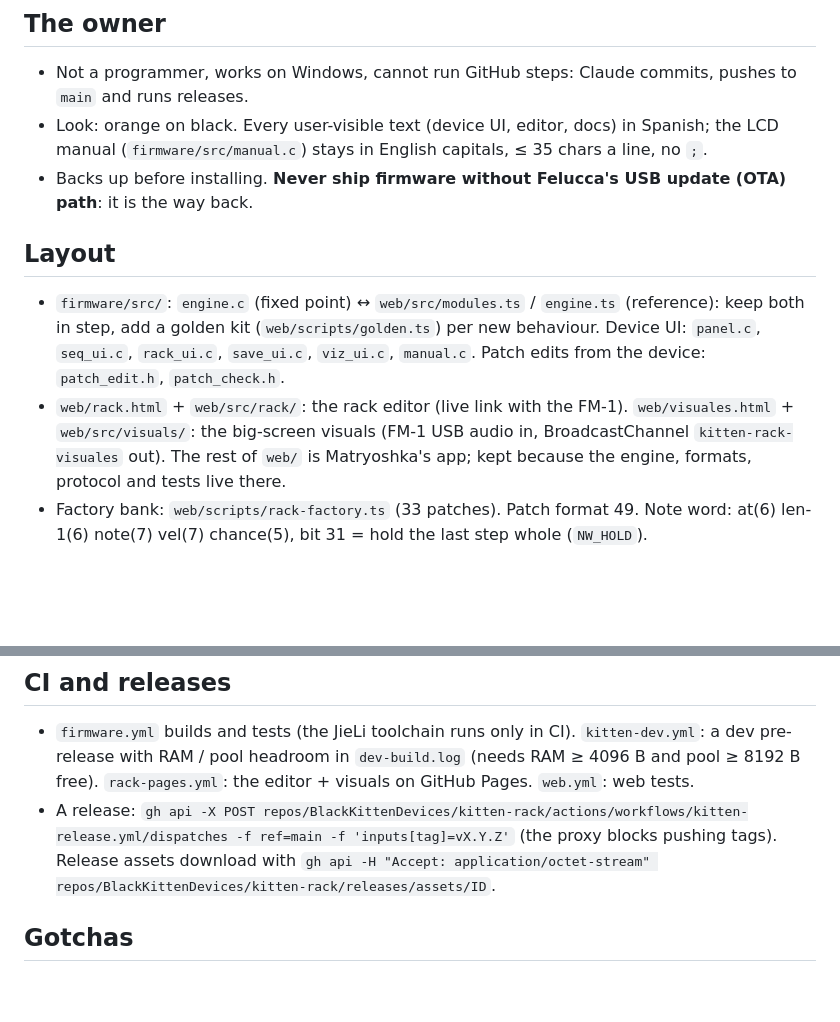
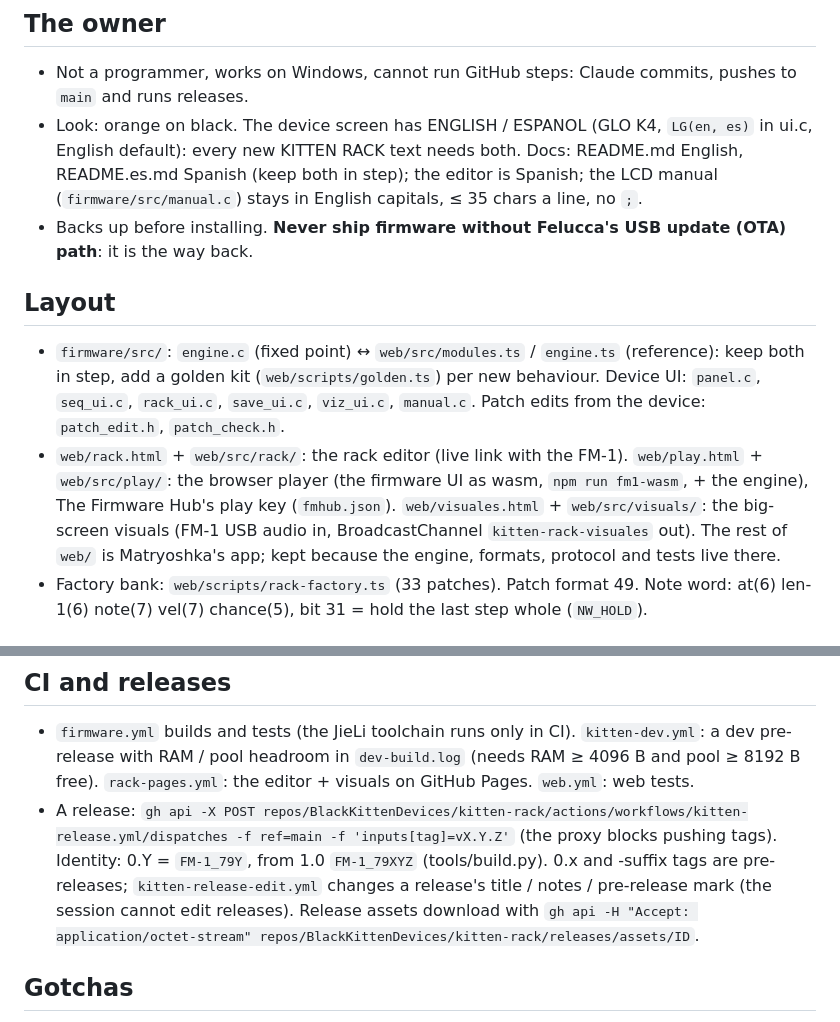
Before and after one commit to BlackKittenDevices/kitten-rack, a Markdown page: CLAUDE.md, 2 parts joined by grey strips. Drawn GitHub-style; blank space fills up the shorter version.

Commit message:
CLAUDE.md: language, identity, release editing, play page

```diff
--- a/CLAUDE.md
+++ b/CLAUDE.md
@@ -5,13 +5,13 @@ A Eurorack-style modular firmware for the **M-VAVE FM-1**, a fork of Matryoshka
 ## The owner
 
 - Not a programmer, works on Windows, cannot run GitHub steps: Claude commits, pushes to `main` and runs releases.
-- Look: orange on black. Every user-visible text (device UI, editor, docs) in Spanish; the LCD manual (`firmware/src/manual.c`) stays in English capitals, ≤ 35 chars a line, no `;`.
+- Look: orange on black. The device screen has ENGLISH / ESPANOL (GLO K4, `LG(en, es)` in ui.c, English default): every new KITTEN RACK text needs both. Docs: README.md English, README.es.md Spanish (keep both in step); the editor is Spanish; the LCD manual (`firmware/src/manual.c`) stays in English capitals, ≤ 35 chars a line, no `;`.
 - Backs up before installing. **Never ship firmware without Felucca's USB update (OTA) path**: it is the way back.
 
 ## Layout
 
 - `firmware/src/`: `engine.c` (fixed point) ↔ `web/src/modules.ts` / `engine.ts` (reference): keep both in step, add a golden kit (`web/scripts/golden.ts`) per new behaviour. Device UI: `panel.c`, `seq_ui.c`, `rack_ui.c`, `save_ui.c`, `viz_ui.c`, `manual.c`. Patch edits from the device: `patch_edit.h`, `patch_check.h`.
-- `web/rack.html` + `web/src/rack/`: the rack editor (live link with the FM-1). `web/visuales.html` + `web/src/visuals/`: the big-screen visuals (FM-1 USB audio in, BroadcastChannel `kitten-rack-visuales` out). The rest of `web/` is Matryoshka's app; kept because the engine, formats, protocol and tests live there.
+- `web/rack.html` + `web/src/rack/`: the rack editor (live link with the FM-1). `web/play.html` + `web/src/play/`: the browser player (the firmware UI as wasm, `npm run fm1-wasm`, + the engine), The Firmware Hub's play key (`fmhub.json`). `web/visuales.html` + `web/src/visuals/`: the big-screen visuals (FM-1 USB audio in, BroadcastChannel `kitten-rack-visuales` out). The rest of `web/` is Matryoshka's app; kept because the engine, formats, protocol and tests live there.
 - Factory bank: `web/scripts/rack-factory.ts` (33 patches). Patch format 49. Note word: at(6) len-1(6) note(7) vel(7) chance(5), bit 31 = hold the last step whole (`NW_HOLD`).
 
 ## Checks before pushing
@@ -21,7 +21,7 @@ A Eurorack-style modular firmware for the **M-VAVE FM-1**, a fork of Matryoshka
 ## CI and releases
 
 - `firmware.yml` builds and tests (the JieLi toolchain runs only in CI). `kitten-dev.yml`: a dev pre-release with RAM / pool headroom in `dev-build.log` (needs RAM ≥ 4096 B and pool ≥ 8192 B free). `rack-pages.yml`: the editor + visuals on GitHub Pages. `web.yml`: web tests.
-- A release: `gh api -X POST repos/BlackKittenDevices/kitten-rack/actions/workflows/kitten-release.yml/dispatches -f ref=main -f 'inputs[tag]=vX.Y.Z'` (the proxy blocks pushing tags). Release assets download with `gh api -H "Accept: application/octet-stream" repos/BlackKittenDevices/kitten-rack/releases/assets/ID`.
+- A release: `gh api -X POST repos/BlackKittenDevices/kitten-rack/actions/workflows/kitten-release.yml/dispatches -f ref=main -f 'inputs[tag]=vX.Y.Z'` (the proxy blocks pushing tags). Identity: 0.Y = `FM-1_79Y`, from 1.0 `FM-1_79XYZ` (tools/build.py). 0.x and -suffix tags are pre-releases; `kitten-release-edit.yml` changes a release's title / notes / pre-release mark (the session cannot edit releases). Release assets download with `gh api -H "Accept: application/octet-stream" repos/BlackKittenDevices/kitten-rack/releases/assets/ID`.
 
 ## Gotchas
 
```
